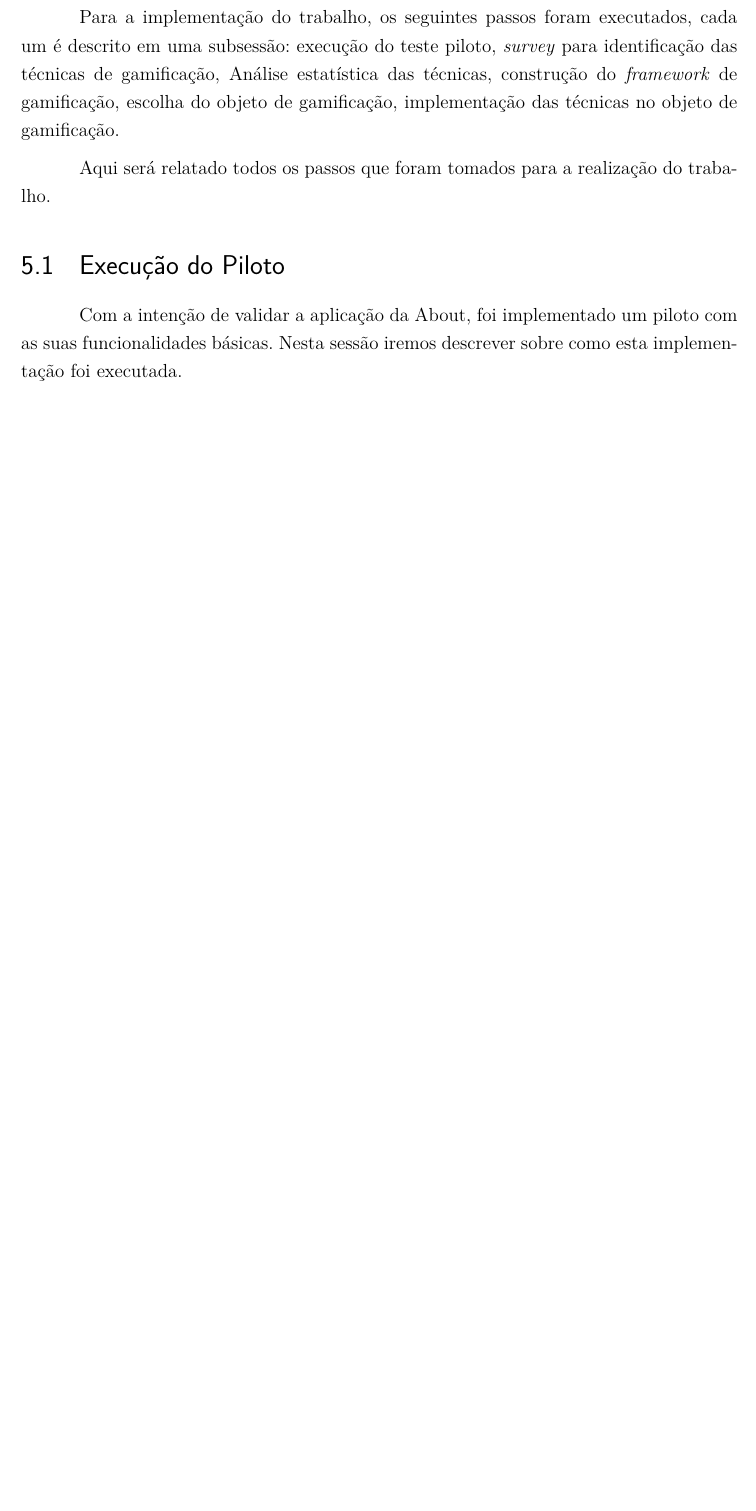
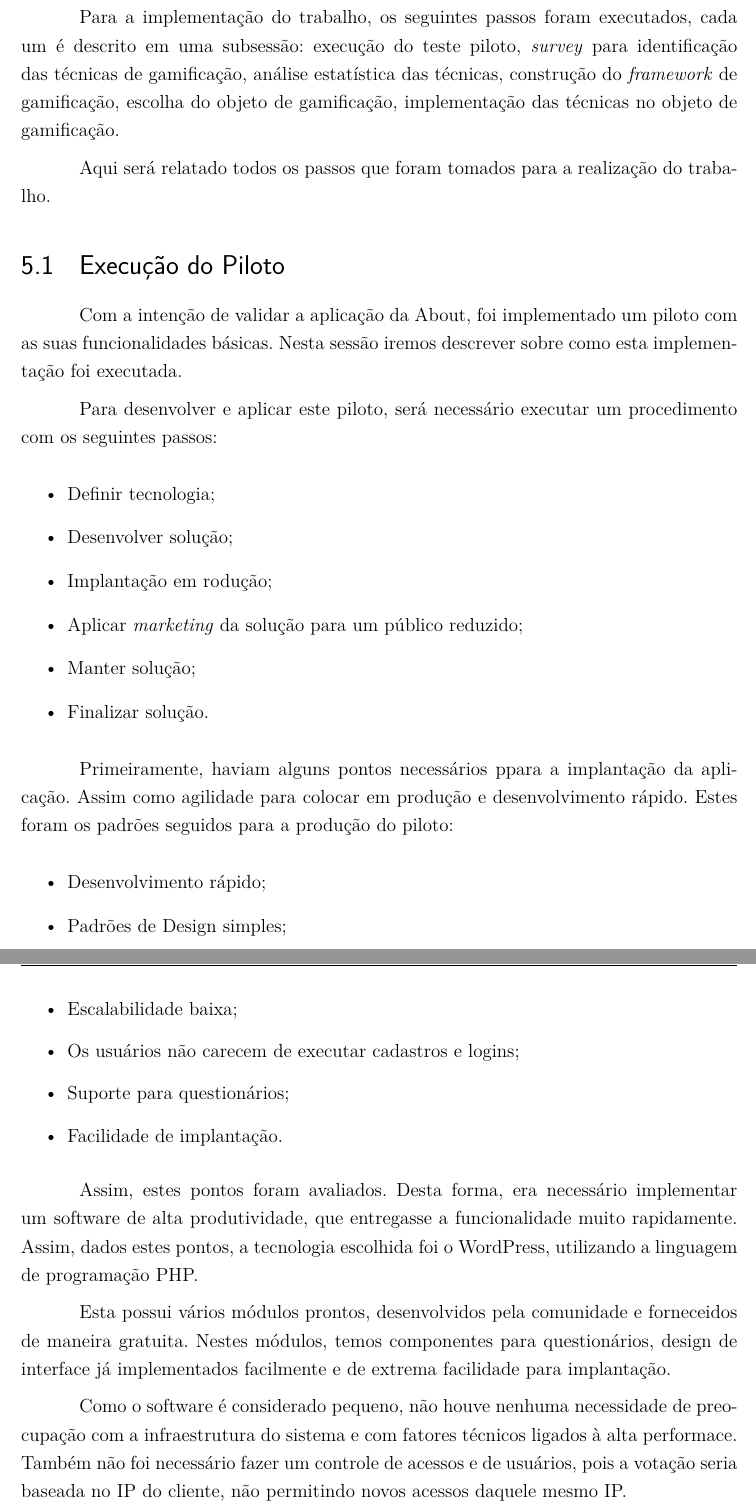
Before and after one commit to TiagoAssuncao/relatorio-tcc1, a LaTeX thesis (tcc.tex, which reads editaveis/implementacao.tex): part of page 91 of 95 before the commit and two parts of pages 91 and 92 of 96 after it, the two joined at a grey line, cut so that both start at the same text, the shorter picture padded with empty space. Compiled offline with pdfLaTeX.

Commit message:
Adding new sub section

```diff
--- a/editaveis/implementacao.tex
+++ b/editaveis/implementacao.tex
@@ -20,6 +20,44 @@ Aqui será relatado todos os passos que foram tomados para a realização do tra
 Com a intenção de validar a aplicação da About, foi implementado um piloto com as suas funcionalidades
 básicas. Nesta sessão iremos descrever sobre como esta implementação foi executada.
 
+Para desenvolver e aplicar este piloto, será necessário executar um procedimento
+com os seguintes passos:
+
+\begin{itemize}
+    \item Definir tecnologia;
+    \item Desenvolver solução;
+    \item Implantação em rodução;
+    \item Aplicar \textit{marketing} da solução para um público reduzido;
+    \item Manter solução;
+    \item Finalizar solução.
+\end{itemize}
+
+Primeiramente, haviam alguns pontos necessários ppara a implantação da aplicação. Assim como agilidade para colocar
+em produção e desenvolvimento rápido. Estes foram os padrões seguidos para a produção do piloto:
+
+
+\begin{itemize}
+    \item Desenvolvimento rápido;
+    \item Padrões de Design simples;
+    \item Escalabilidade baixa;
+    \item Os usuários não carecem de executar cadastros e logins;
+    \item Suporte para questionários;
+    \item Facilidade de implantação.
+\end{itemize}
+
+Assim, estes pontos foram avaliados. Desta forma, era necessário implementar um software
+de alta produtividade, que entregasse a funcionalidade muito rapidamente. Assim, dados estes
+pontos, a tecnologia escolhida foi o WordPress, utilizando a linguagem de programação PHP.
+
+Esta possui vários módulos prontos, desenvolvidos pela comunidade e forneceidos de maneira
+gratuita. Nestes módulos, temos componentes para questionários, design de interface já
+implementados facilmente e de extrema facilidade para implantação.
+
+Como o software é considerado pequeno, não houve nenhuma necessidade de preocupação com a
+infraestrutura  do sistema e com fatores técnicos ligados à alta performace. Também não foi
+necessário fazer um controle de acessos e de usuários, pois a votação seria baseada no IP
+do cliente, não permitindo novos acessos daquele mesmo IP.
+
 \section{Levantamento das Técnicas de Gamificação}
 \label{sec:gamifição}
 Com base em uma pesquisa executada com os participantes do piloto, foi executado um levantamento das
```
Also changed, not shown: editaveis/implementacao.tex (8 more changed lines).
